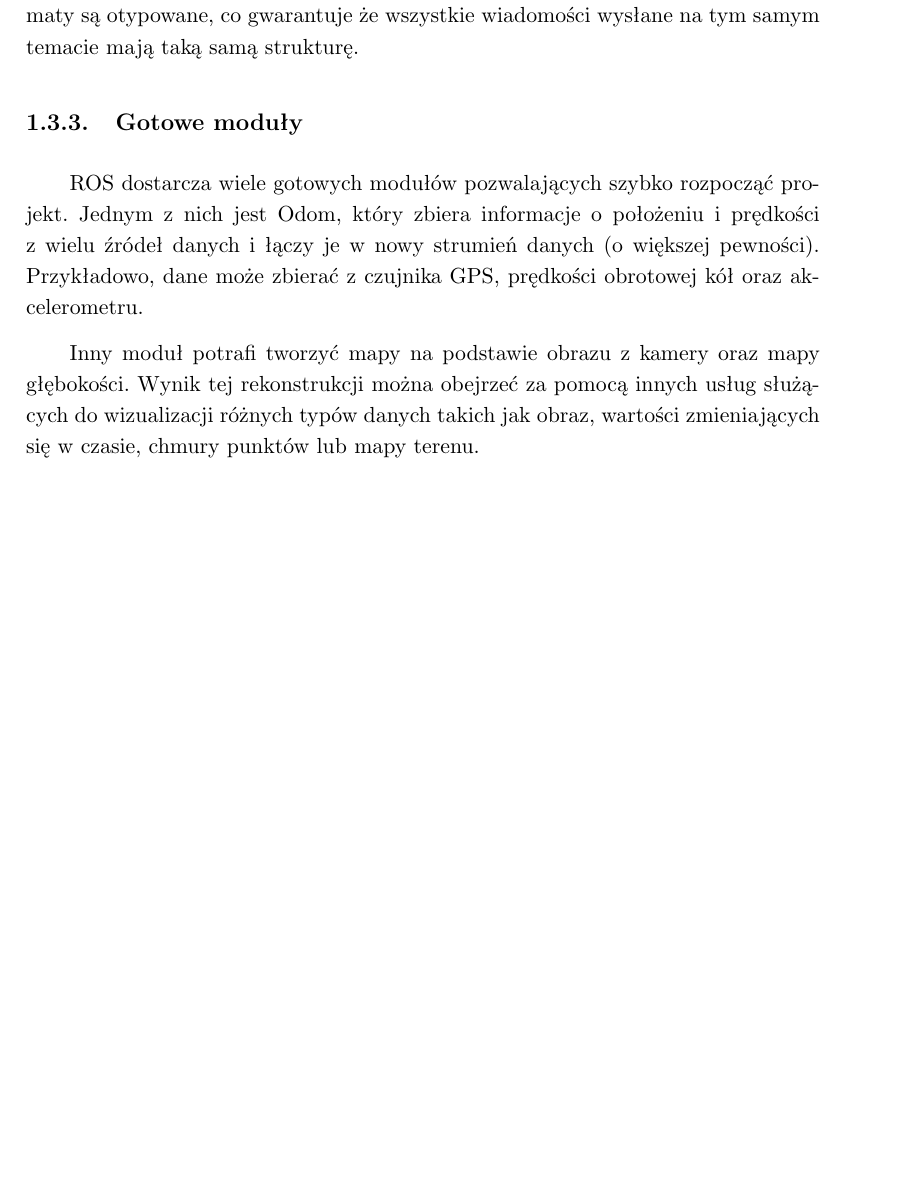
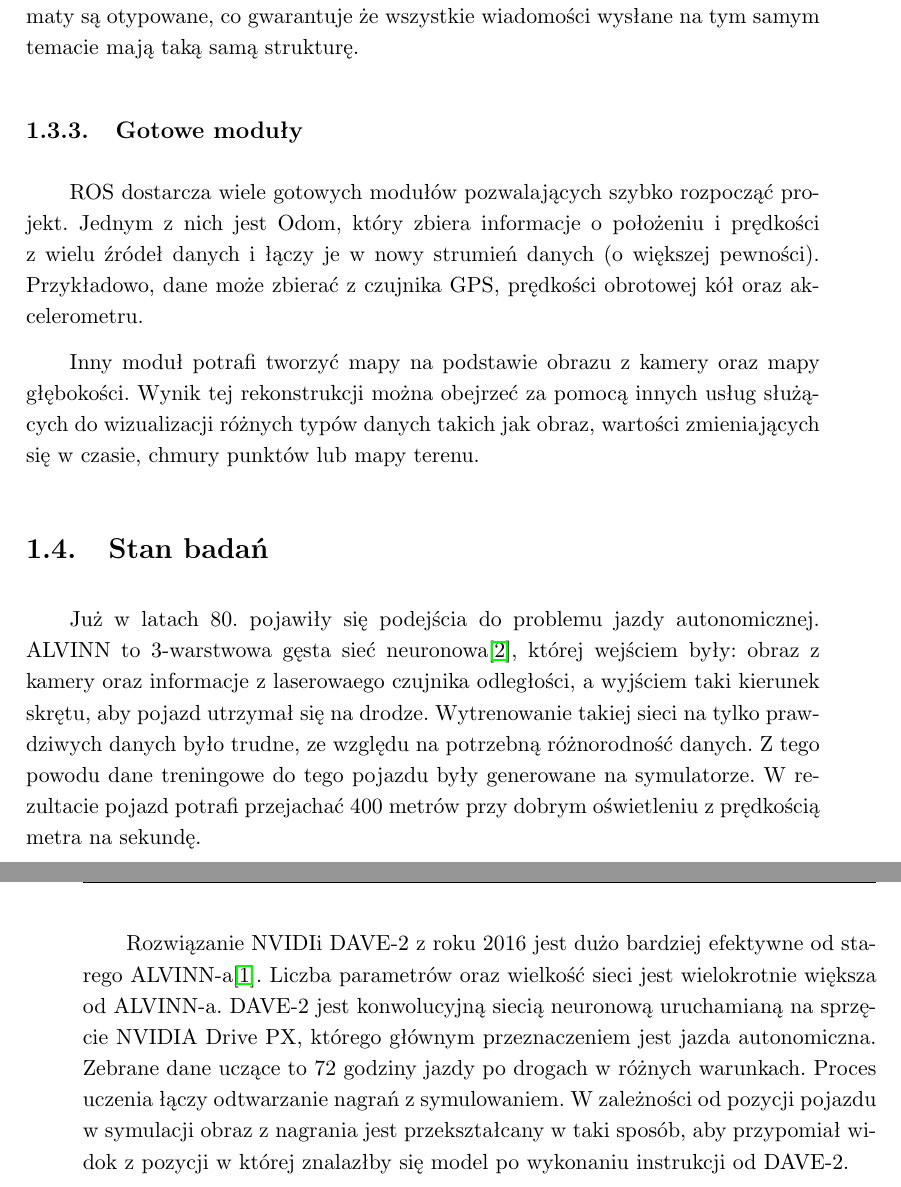
Before and after one commit to dyniec/thesis, a LaTeX thesis (iithesis.tex, which reads Chapters/chapter1.tex): part of page 10 of 21 before the commit and two parts of pages 10 and 11 of 23 after it, the two joined at a grey line, cut so that both start at the same text, the shorter picture padded with empty space. Compiled offline with pdfLaTeX.

Commit message:
stan badań

```diff
--- a/Chapters/chapter1.tex
+++ b/Chapters/chapter1.tex
@@ -131,6 +131,20 @@ Inny moduł potrafi tworzyć mapy na podstawie obrazu z kamery oraz mapy głębo
 Wynik tej rekonstrukcji można obejrzeć za pomocą innych usług służących do
 wizualizacji różnych typów danych takich jak obraz, wartości zmieniających się
 w czasie, chmury punktów lub mapy terenu.
+\section{Stan badań}
+Już w latach 80. pojawiły się podejścia do problemu jazdy autonomicznej.
+ALVINN to 3-warstwowa gęsta sieć neuronowa\cite{alvinn}, której wejściem były: obraz z kamery oraz
+informacje z laserowaego czujnika odległości, a wyjściem taki kierunek skrętu, aby pojazd
+utrzymał się na drodze. Wytrenowanie takiej sieci na tylko prawdziwych danych
+było trudne, ze względu na potrzebną różnorodność danych. Z tego powodu dane treningowe
+do tego pojazdu były generowane na symulatorze. W rezultacie pojazd potrafi przejachać 400 metrów przy dobrym oświetleniu z prędkością metra na sekundę.
+
+Rozwiązanie NVIDIi DAVE-2 z roku 2016 jest dużo bardziej efektywne od starego ALVINN-a\cite{nvidia}. Liczba parametrów
+oraz wielkość sieci jest wielokrotnie większa od ALVINN-a. DAVE-2 jest konwolucyjną siecią neuronową
+uruchamianą na sprzęcie NVIDIA Drive PX, którego głównym przeznaczeniem jest jazda autonomiczna. Zebrane dane uczące to 72 godziny jazdy po drogach w różnych warunkach.
+Proces uczenia łączy odtwarzanie nagrań z symulowaniem. W zależności od pozycji
+pojazdu w symulacji obraz z nagrania jest przekształcany w taki sposób, aby przypomiał widok z pozycji
+w której znalazłby się model po wykonaniu instrukcji od DAVE-2.
 
 % \section{Autonomia Aleph 1}
 %Co zostało zrobione na przedmiocie:
```
Also changed, not shown: bibitems.tex (+1 -0 lines), iithesis.pdf.
